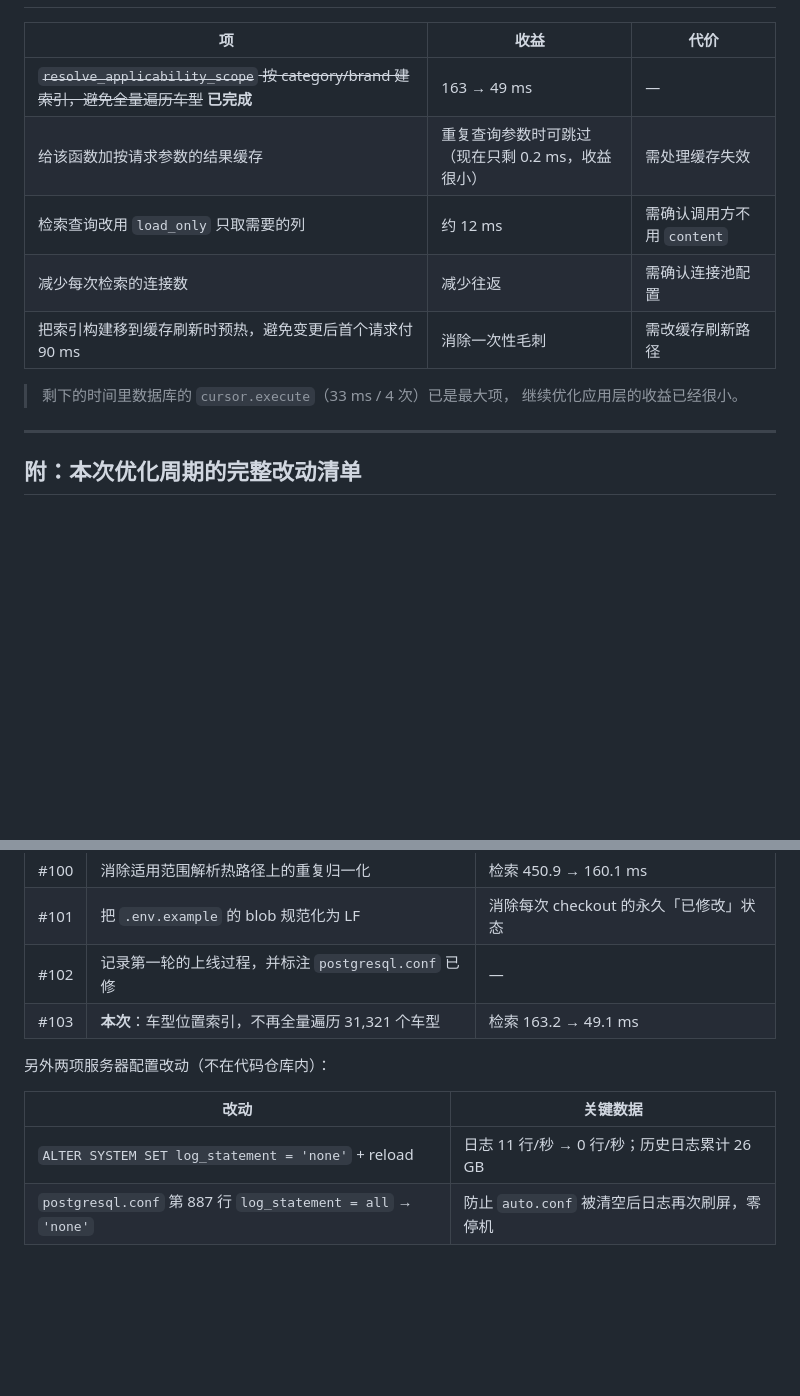
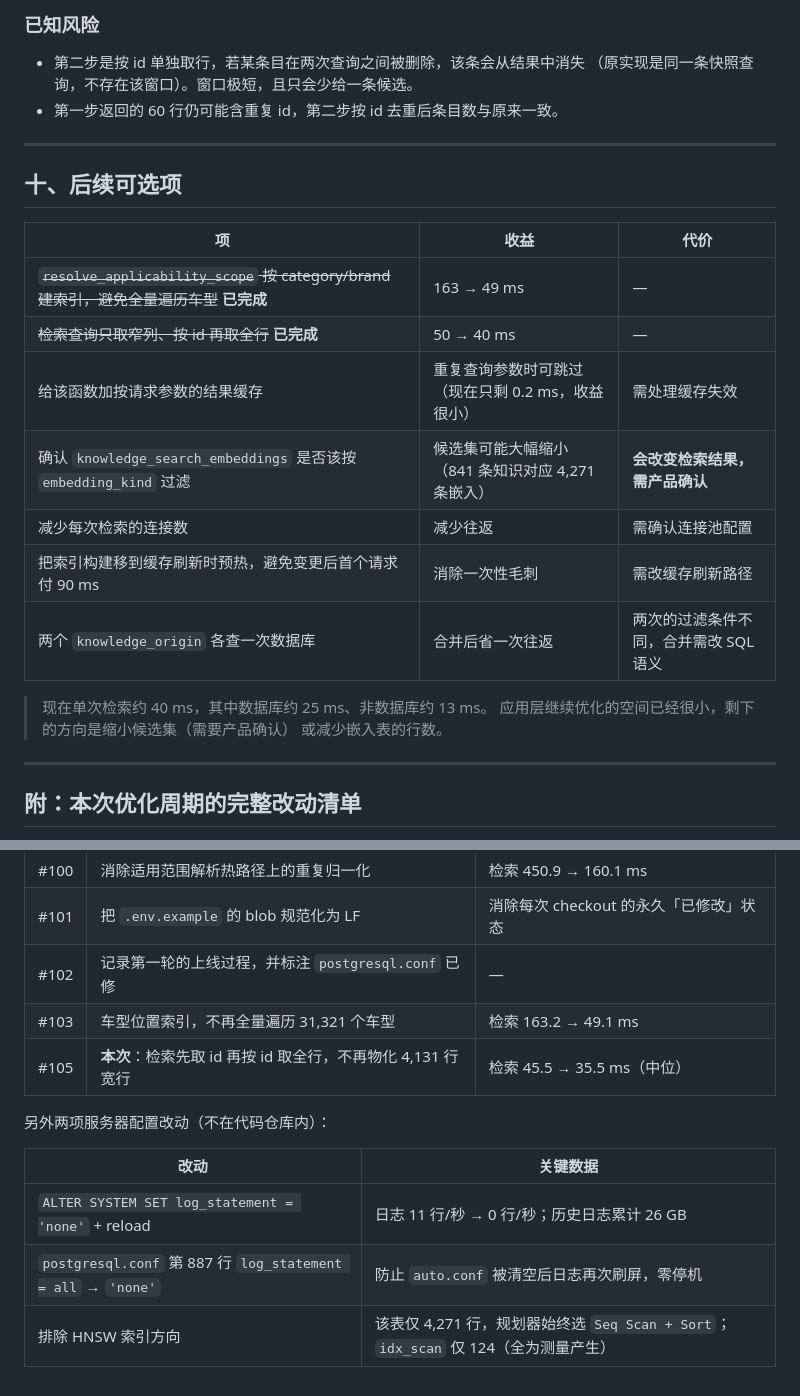
Before and after one commit to Knjss-0508/knowledge-kb, a Markdown page: docs/retrieval-latency-optimization.md, 2 parts joined by grey strips. GitHub-like rendering; blank space fills up the shorter version.

```diff
--- a/docs/retrieval-latency-optimization.md
+++ b/docs/retrieval-latency-optimization.md
@@ -398,14 +474,27 @@ uploads 10 个文件与 knowledge_media 10 条一致；数据库日志 0 行/秒
+### 已知风险
+
+- 第二步是按 id 单独取行，若某条目在两次查询之间被删除，该条会从结果中消失
+  （原实现是同一条快照查询，不存在该窗口）。窗口极短，且只会少给一条候选。
+- 第一步返回的 60 行仍可能含重复 id，第二步按 id 去重后条目数与原来一致。
+
+---
+
+## 十、后续可选项
 
 | 项 | 收益 | 代价 |
 |---|---|---|
 | ~~`resolve_applicability_scope` 按 category/brand 建索引，避免全量遍历车型~~ **已完成** | 163 → 49 ms | — |
+| ~~检索查询只取窄列、按 id 再取全行~~ **已完成** | 50 → 40 ms | — |
 | 给该函数加按请求参数的结果缓存 | 重复查询参数时可跳过（现在只剩 0.2 ms，收益很小） | 需处理缓存失效 |
-| 检索查询改用 `load_only` 只取需要的列 | 约 12 ms | 需确认调用方不用 `content` |
+| 确认 `knowledge_search_embeddings` 是否该按 `embedding_kind` 过滤 | 候选集可能大幅缩小（841 条知识对应 4,271 条嵌入） | **会改变检索结果，需产品确认** |
 | 减少每次检索的连接数 | 减少往返 | 需确认连接池配置 |
 | 把索引构建移到缓存刷新时预热，避免变更后首个请求付 90 ms | 消除一次性毛刺 | 需改缓存刷新路径 |
+| 两个 `knowledge_origin` 各查一次数据库 | 合并后省一次往返 | 两次的过滤条件不同，合并需改 SQL 语义 |
 
-> 剩下的时间里数据库的 `cursor.execute`（33 ms / 4 次）已是最大项，
-> 继续优化应用层的收益已经很小。
+> 现在单次检索约 40 ms，其中数据库约 25 ms、非数据库约 13 ms。
+> 应用层继续优化的空间已经很小，剩下的方向是缩小候选集（需要产品确认）
+> 或减少嵌入表的行数。
+
 
 ---
 
@@ -421,7 +510,8 @@ uploads 10 个文件与 knowledge_media 10 条一致；数据库日志 0 行/秒
 | #100 | 消除适用范围解析热路径上的重复归一化 | 检索 450.9 → 160.1 ms |
 | #101 | 把 `.env.example` 的 blob 规范化为 LF | 消除每次 checkout 的永久「已修改」状态 |
 | #102 | 记录第一轮的上线过程，并标注 `postgresql.conf` 已修 | — |
-| #103 | **本次**：车型位置索引，不再全量遍历 31,321 个车型 | 检索 163.2 → 49.1 ms |
+| #103 | 车型位置索引，不再全量遍历 31,321 个车型 | 检索 163.2 → 49.1 ms |
+| #105 | **本次**：检索先取 id 再按 id 取全行，不再物化 4,131 行宽行 | 检索 45.5 → 35.5 ms（中位） |
 
 另外两项服务器配置改动（不在代码仓库内）：
 
@@ -429,3 +519,4 @@ uploads 10 个文件与 knowledge_media 10 条一致；数据库日志 0 行/秒
 |---|---|
 | `ALTER SYSTEM SET log_statement = 'none'` + reload | 日志 11 行/秒 → 0 行/秒；历史日志累计 26 GB |
 | `postgresql.conf` 第 887 行 `log_statement = all` → `'none'` | 防止 `auto.conf` 被清空后日志再次刷屏，零停机 |
+| 排除 HNSW 索引方向 | 该表仅 4,271 行，规划器始终选 `Seq Scan + Sort`；`idx_scan` 仅 124（全为测量产生） |
```
Also changed, not shown: other parts of docs/retrieval-latency-optimization.md (+77 -1 lines).
